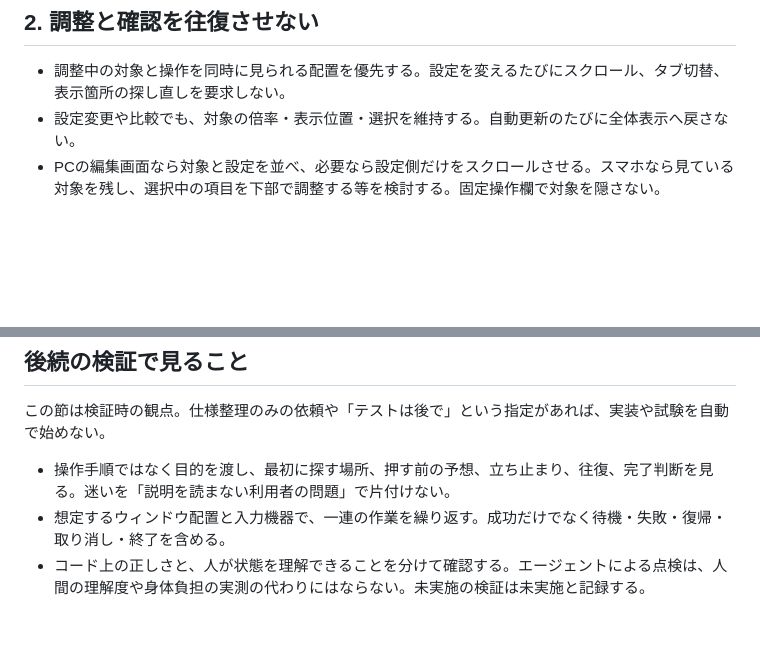
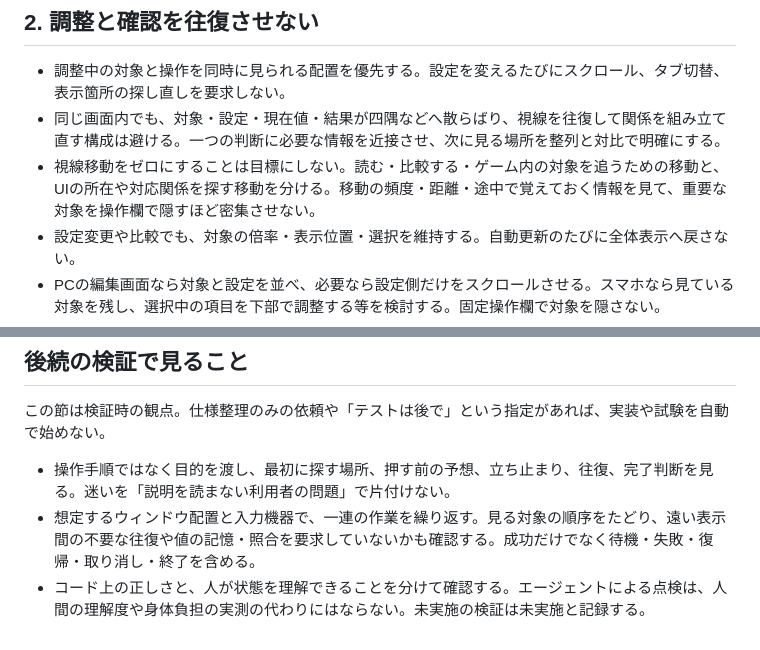
Before and after one commit to sunahaya-lab/UIUX-control, a Markdown page: references/ux.md, 2 parts joined by grey strips. Rendered like a GitHub page; blank space fills up the shorter version.

```diff
--- a/references/ux.md
+++ b/references/ux.md
@@ -13,6 +13,8 @@
 ## 2. 調整と確認を往復させない
 
 - 調整中の対象と操作を同時に見られる配置を優先する。設定を変えるたびにスクロール、タブ切替、表示箇所の探し直しを要求しない。
+- 同じ画面内でも、対象・設定・現在値・結果が四隅などへ散らばり、視線を往復して関係を組み立て直す構成は避ける。一つの判断に必要な情報を近接させ、次に見る場所を整列と対比で明確にする。
+- 視線移動をゼロにすることは目標にしない。読む・比較する・ゲーム内の対象を追うための移動と、UIの所在や対応関係を探す移動を分ける。移動の頻度・距離・途中で覚えておく情報を見て、重要な対象を操作欄で隠すほど密集させない。
 - 設定変更や比較でも、対象の倍率・表示位置・選択を維持する。自動更新のたびに全体表示へ戻さない。
 - PCの編集画面なら対象と設定を並べ、必要なら設定側だけをスクロールさせる。スマホなら見ている対象を残し、選択中の項目を下部で調整する等を検討する。固定操作欄で対象を隠さない。
 - スクロールをゼロにすることを目的にしない。内容を読むための移動と、操作・確認のためだけの反復往復を区別する。全部を詰め込んで小さくする解決を避ける。
@@ -64,5 +66,5 @@
 この節は検証時の観点。仕様整理のみの依頼や「テストは後で」という指定があれば、実装や試験を自動で始めない。
 
 - 操作手順ではなく目的を渡し、最初に探す場所、押す前の予想、立ち止まり、往復、完了判断を見る。迷いを「説明を読まない利用者の問題」で片付けない。
-- 想定するウィンドウ配置と入力機器で、一連の作業を繰り返す。成功だけでなく待機・失敗・復帰・取り消し・終了を含める。
+- 想定するウィンドウ配置と入力機器で、一連の作業を繰り返す。見る対象の順序をたどり、遠い表示間の不要な往復や値の記憶・照合を要求していないかも確認する。成功だけでなく待機・失敗・復帰・取り消し・終了を含める。
 - コード上の正しさと、人が状態を理解できることを分けて確認する。エージェントによる点検は、人間の理解度や身体負担の実測の代わりにはならない。未実施の検証は未実施と記録する。
```
Also changed, not shown: README.md (+9 -0 lines), SKILL.md (+14 -1 lines).
